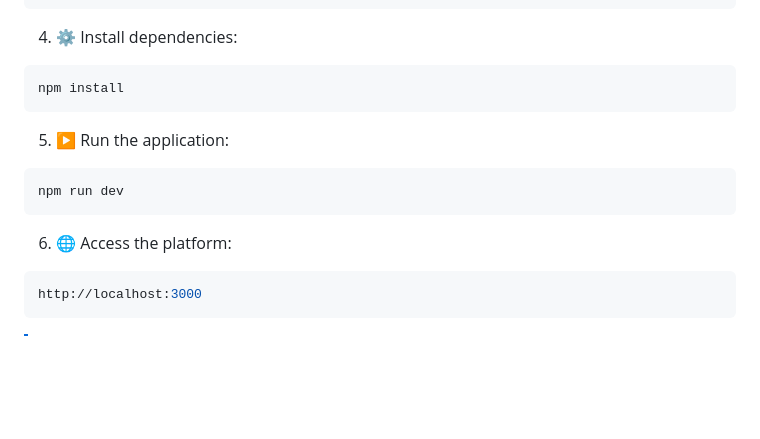
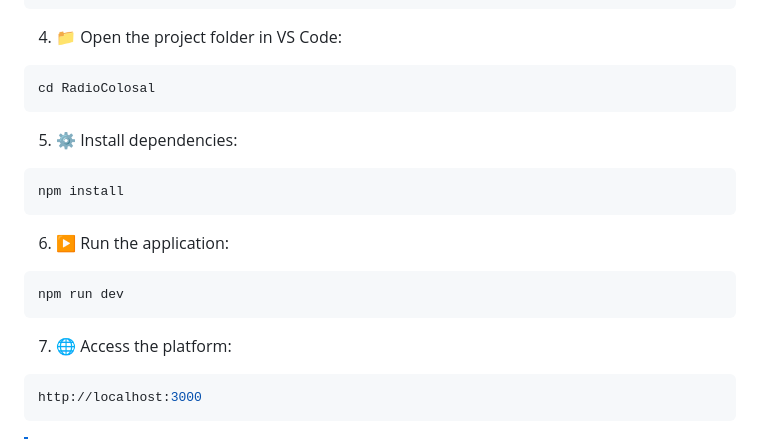
Before and after one commit to Crisrod0912/RadioColosal, a Markdown page: README.md, the part around the change. Drawn GitHub-style; blank space fills up the shorter version.

````diff
--- a/README.md
+++ b/README.md
@@ -76,19 +76,25 @@ To run this project locally, you'll need:
   db.createCollection("Tarifas");
   ```
 
-4. ⚙️ Install dependencies:
+4. 📁 Open the project folder in VS Code:
+
+  ```bash
+  cd RadioColosal
+  ```
+
+5. ⚙️ Install dependencies:
 
   ```bash
   npm install
   ```
 
-5. ▶️ Run the application:
+6. ▶️ Run the application:
 
   ```bash
   npm run dev
   ```
 
-6. 🌐 Access the platform:
+7. 🌐 Access the platform:
 
   ```bash
   http://localhost:3000
````
